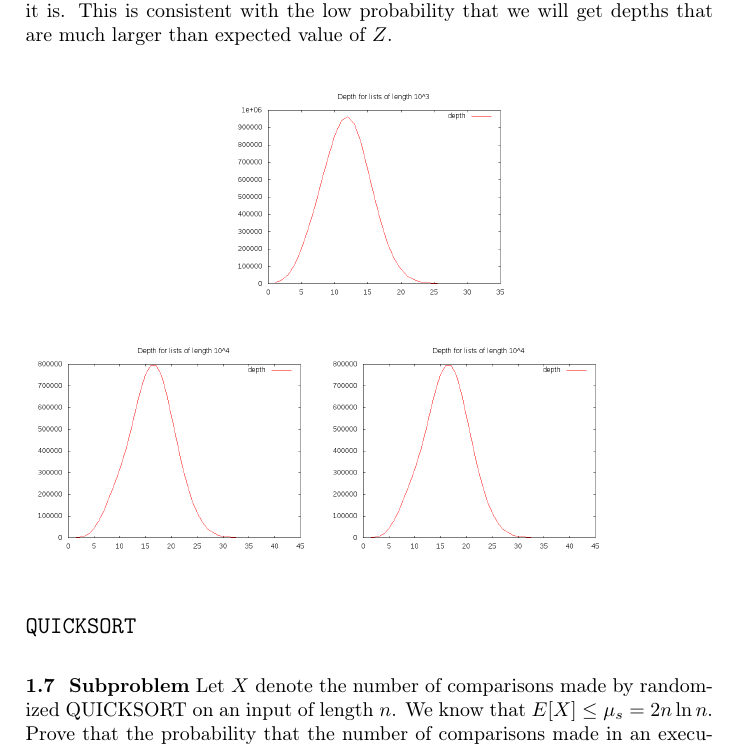
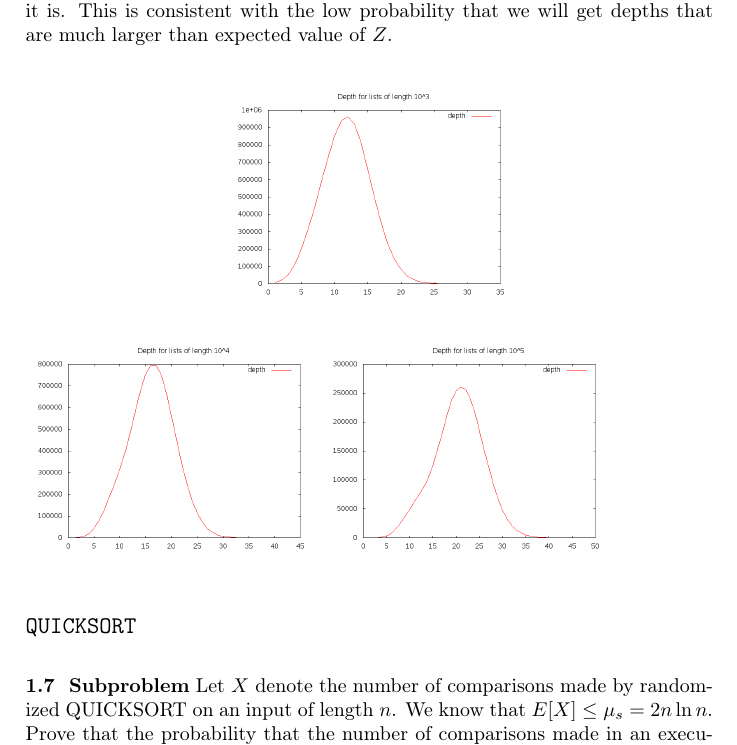
Before and after one commit to madsravn/randomized, a LaTeX document (project1/report/report1.tex): part of page 5 of 7, cut so that both start at the same text. Compiled offline with pdfLaTeX.

Commit message:
Project 1 report

```diff
--- a/project1/report/report1.tex
+++ b/project1/report/report1.tex
@@ -162,7 +162,7 @@ We present graphs for $10^3$, $10^4$ and $10^5$. As can be seen from the graphs,
 \includegraphics[scale=0.3]{images/3.png}
 \end{center}
 \includegraphics[scale=0.3]{images/4.png}
-\includegraphics[scale=0.3]{images/4.png}
+\includegraphics[scale=0.3]{images/5.png}
 \subsection*{\texttt{QUICKSORT}}
 
 {\bf 1.7 \ Subproblem} Let $X$ denote the number of comparisons made by
```
